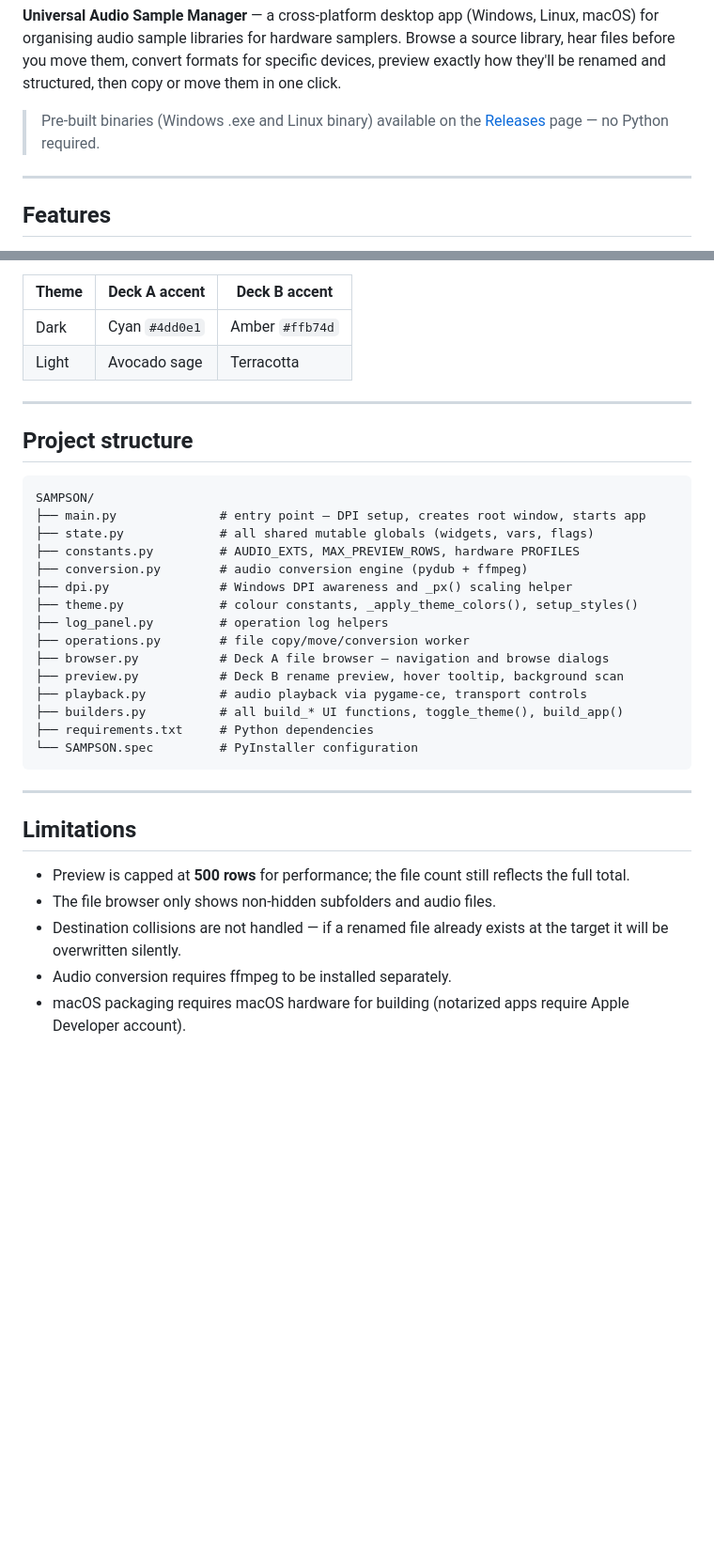
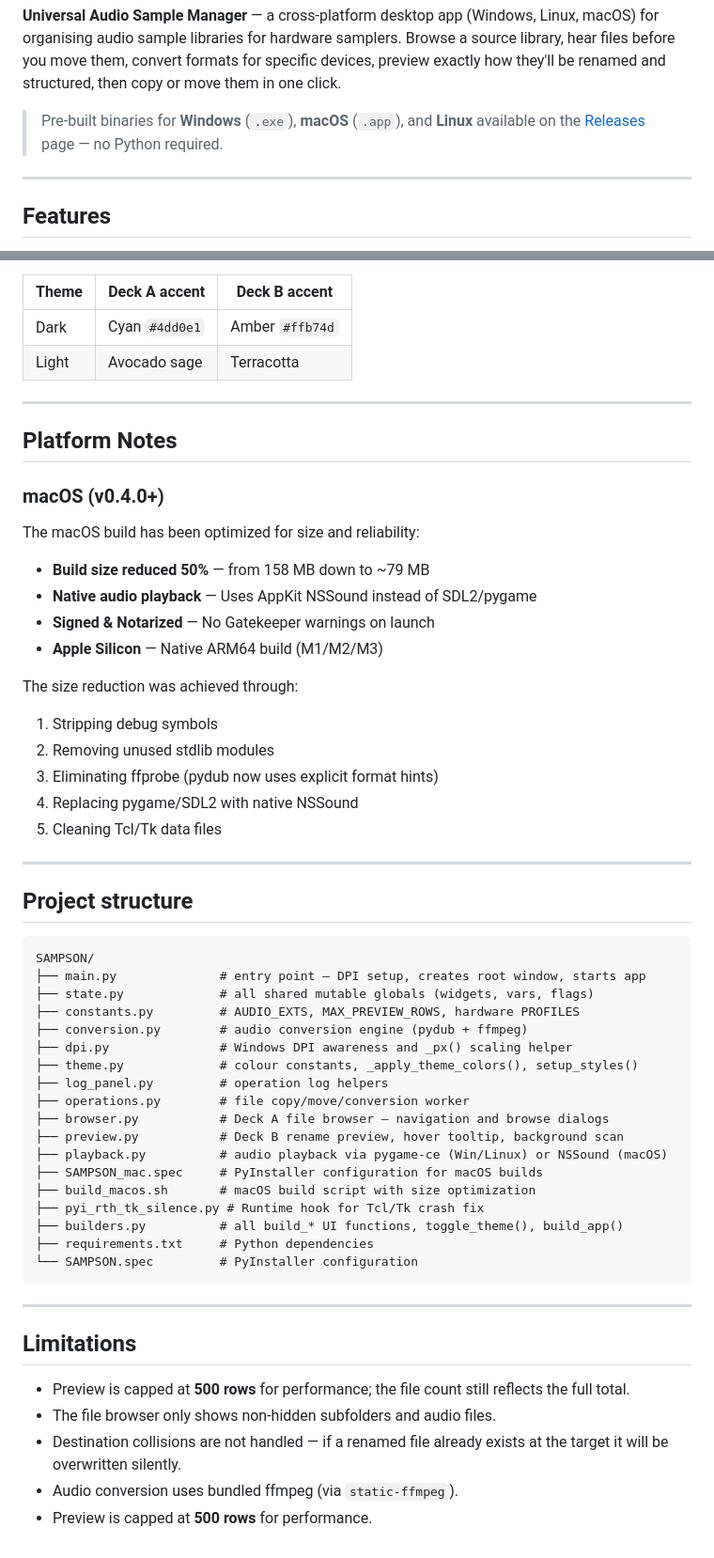
Before and after one commit to irpina/Sampson-Sample-Manager, a Markdown page: README.md, 2 parts joined by grey strips. Shown at 94% size. Drawn GitHub-style; blank space fills up the shorter version.

Commit message:
Update README for v0.4.0 macOS release
- Add macOS to supported platforms and downloads table
- Document build size reduction (158 MB → 79 MB)
- Add Platform Notes section for macOS specifics
- Update dependencies (static-ffmpeg, AppKit/NSSound)
- Update project structure with new build files
- Clean up limitations section

No PII included.

````diff
--- a/README.md
+++ b/README.md
@@ -4,7 +4,7 @@
 
 **Universal Audio Sample Manager** — a cross-platform desktop app (Windows, Linux, macOS) for organising audio sample libraries for hardware samplers. Browse a source library, hear files before you move them, convert formats for specific devices, preview exactly how they'll be renamed and structured, then copy or move them in one click.
 
-> Pre-built binaries (Windows .exe and Linux binary) available on the [Releases](https://github.com/irpina/Splice-Sample-Flattener/releases) page — no Python required.
+> Pre-built binaries for **Windows** (`.exe`), **macOS** (`.app`), and **Linux** available on the [Releases](https://github.com/irpina/Sampson-Sample-Manager/releases) page — no Python required.
 
 ---
 
@@ -123,6 +130,26 @@ Click **☀ Light** / **☾ Dark** in the top-right corner to switch themes. Sou
 
 ---
 
+## Platform Notes
+
+### macOS (v0.4.0+)
+
+The macOS build has been optimized for size and reliability:
+
+- **Build size reduced 50%** — from 158 MB down to ~79 MB
+- **Native audio playback** — Uses AppKit NSSound instead of SDL2/pygame
+- **Signed & Notarized** — No Gatekeeper warnings on launch
+- **Apple Silicon** — Native ARM64 build (M1/M2/M3)
+
+The size reduction was achieved through:
+1. Stripping debug symbols
+2. Removing unused stdlib modules
+3. Eliminating ffprobe (pydub now uses explicit format hints)
+4. Replacing pygame/SDL2 with native NSSound
+5. Cleaning Tcl/Tk data files
+
+---
+
 ## Project structure
 
 ```
@@ -137,7 +164,10 @@ SAMPSON/
 ├── operations.py        # file copy/move/conversion worker
 ├── browser.py           # Deck A file browser — navigation and browse dialogs
 ├── preview.py           # Deck B rename preview, hover tooltip, background scan
-├── playback.py          # audio playback via pygame-ce, transport controls
+├── playback.py          # audio playback via pygame-ce (Win/Linux) or NSSound (macOS)
+├── SAMPSON_mac.spec     # PyInstaller configuration for macOS builds
+├── build_macos.sh       # macOS build script with size optimization
+├── pyi_rth_tk_silence.py # Runtime hook for Tcl/Tk crash fix
 ├── builders.py          # all build_* UI functions, toggle_theme(), build_app()
 ├── requirements.txt     # Python dependencies
 └── SAMPSON.spec         # PyInstaller configuration
@@ -150,5 +180,5 @@ SAMPSON/
 - Preview is capped at **500 rows** for performance; the file count still reflects the full total.
 - The file browser only shows non-hidden subfolders and audio files.
 - Destination collisions are not handled — if a renamed file already exists at the target it will be overwritten silently.
-- Audio conversion requires ffmpeg to be installed separately.
-- macOS packaging requires macOS hardware for building (notarized apps require Apple Developer account).
+- Audio conversion uses bundled ffmpeg (via `static-ffmpeg`).
+- Preview is capped at **500 rows** for performance.
````
Also changed, not shown: other parts of README.md (+10 -3 lines).
